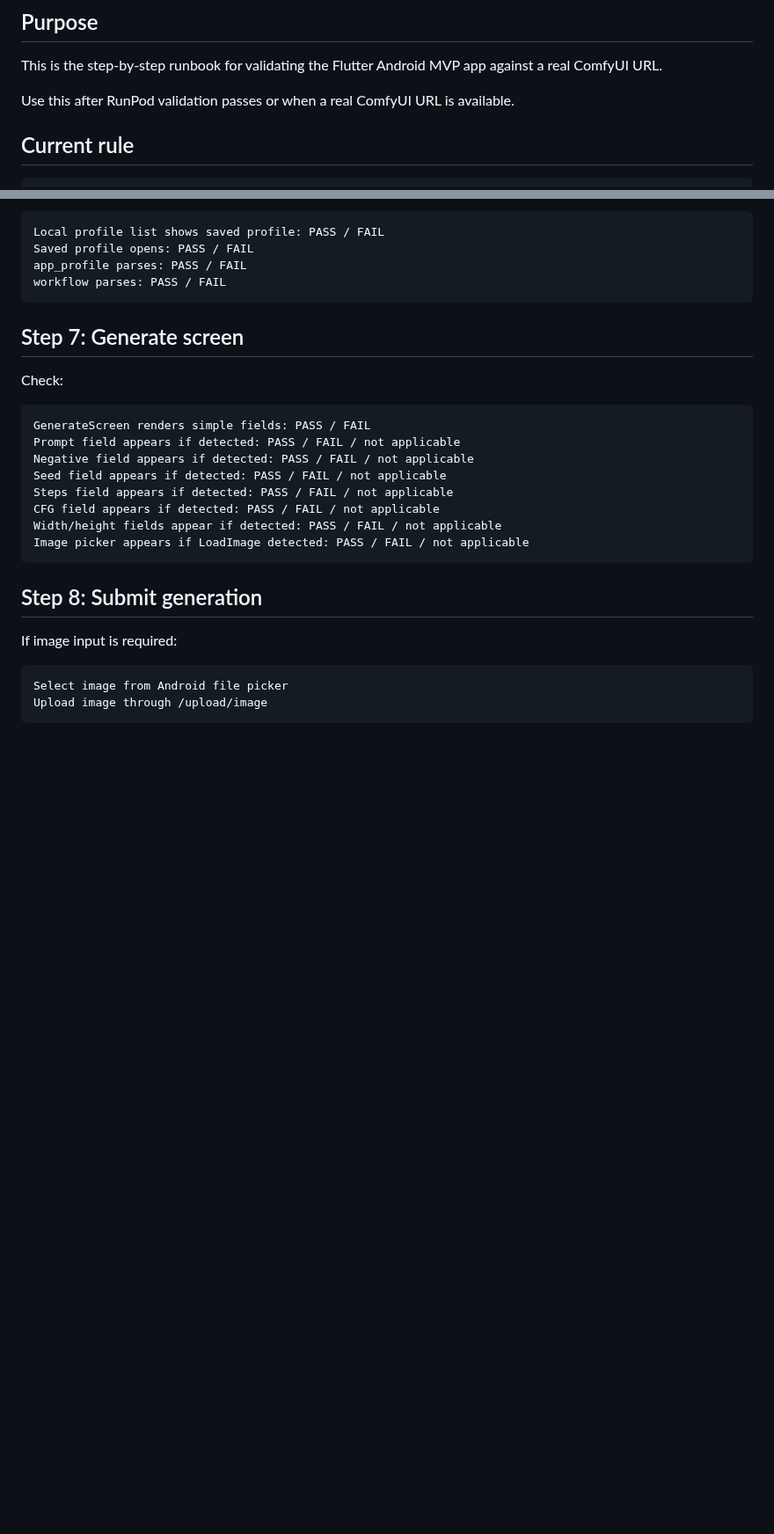
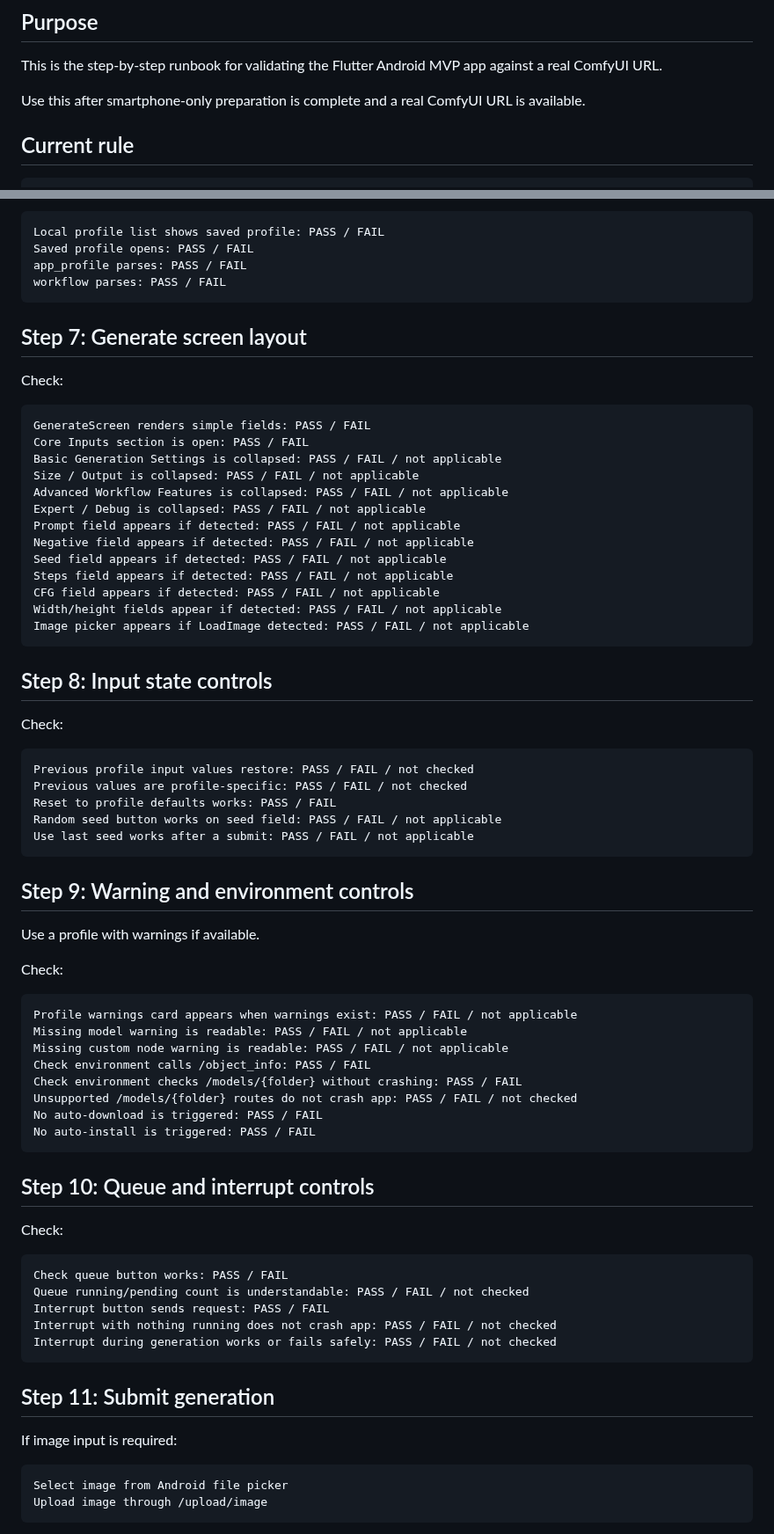
Before and after one commit to popchami/comfyui-mobile-system, a Markdown page: docs/mobile-system/ANDROID_VALIDATION_RUNBOOK.md, 2 parts joined by grey strips. Shown at 88% size. GitHub-like rendering; blank space fills up the shorter version.

Commit message:
Finalize Android validation runbook

````diff
--- a/docs/mobile-system/ANDROID_VALIDATION_RUNBOOK.md
+++ b/docs/mobile-system/ANDROID_VALIDATION_RUNBOOK.md
@@ -4,7 +4,7 @@
 
 This is the step-by-step runbook for validating the Flutter Android MVP app against a real ComfyUI URL.
 
-Use this after RunPod validation passes or when a real ComfyUI URL is available.
+Use this after smartphone-only preparation is complete and a real ComfyUI URL is available.
 
 ## Current rule
 
@@ -166,12 +191,17 @@ app_profile parses: PASS / FAIL
 workflow parses: PASS / FAIL
 ```
 
-## Step 7: Generate screen
+## Step 7: Generate screen layout
 
 Check:
 
 ```text
 GenerateScreen renders simple fields: PASS / FAIL
+Core Inputs section is open: PASS / FAIL
+Basic Generation Settings is collapsed: PASS / FAIL / not applicable
+Size / Output is collapsed: PASS / FAIL / not applicable
+Advanced Workflow Features is collapsed: PASS / FAIL / not applicable
+Expert / Debug is collapsed: PASS / FAIL / not applicable
 Prompt field appears if detected: PASS / FAIL / not applicable
 Negative field appears if detected: PASS / FAIL / not applicable
 Seed field appears if detected: PASS / FAIL / not applicable
@@ -181,7 +211,48 @@ Width/height fields appear if detected: PASS / FAIL / not applicable
 Image picker appears if LoadImage detected: PASS / FAIL / not applicable
 ```
 
-## Step 8: Submit generation
+## Step 8: Input state controls
+
+Check:
+
+```text
+Previous profile input values restore: PASS / FAIL / not checked
+Previous values are profile-specific: PASS / FAIL / not checked
+Reset to profile defaults works: PASS / FAIL
+Random seed button works on seed field: PASS / FAIL / not applicable
+Use last seed works after a submit: PASS / FAIL / not applicable
+```
+
+## Step 9: Warning and environment controls
+
+Use a profile with warnings if available.
+
+Check:
+
+```text
+Profile warnings card appears when warnings exist: PASS / FAIL / not applicable
+Missing model warning is readable: PASS / FAIL / not applicable
+Missing custom node warning is readable: PASS / FAIL / not applicable
+Check environment calls /object_info: PASS / FAIL
+Check environment checks /models/{folder} without crashing: PASS / FAIL
+Unsupported /models/{folder} routes do not crash app: PASS / FAIL / not checked
+No auto-download is triggered: PASS / FAIL
+No auto-install is triggered: PASS / FAIL
+```
+
+## Step 10: Queue and interrupt controls
+
+Check:
+
+```text
+Check queue button works: PASS / FAIL
+Queue running/pending count is understandable: PASS / FAIL / not checked
+Interrupt button sends request: PASS / FAIL
+Interrupt with nothing running does not crash app: PASS / FAIL / not checked
+Interrupt during generation works or fails safely: PASS / FAIL / not checked
+```
+
+## Step 11: Submit generation
 
 If image input is required:
 
````
Also changed, not shown: other parts of docs/mobile-system/ANDROID_VALIDATION_RUNBOOK.md (+68 -1 lines).
